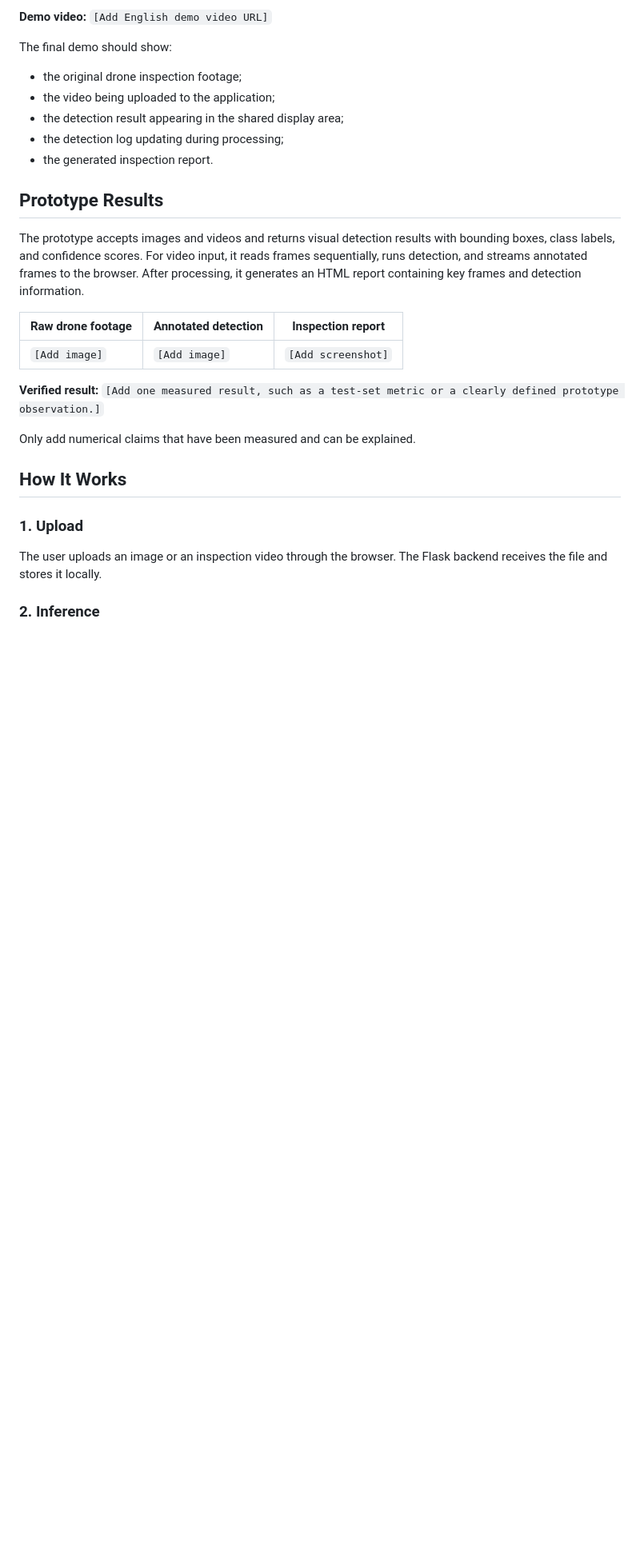
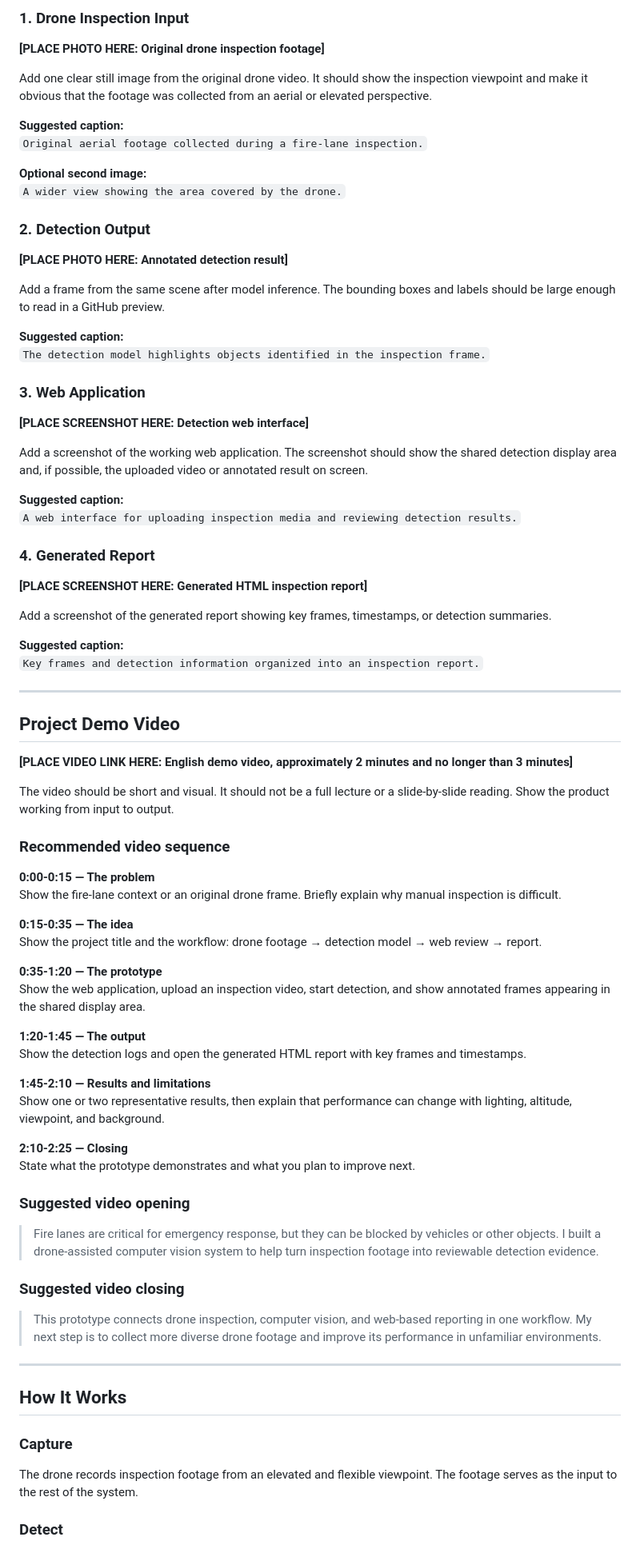
Before and after one commit to xc-done/drone-fire-lane-detection-web, a Markdown page: README.md, the part around one of its changes. Shown at 80% size. Drawn GitHub-style; blank space fills up the shorter version.

```diff
--- a/README.md
+++ b/README.md
@@ -45,31 +47,86 @@ Drone inspection footage
 
-**Demo video:** `[Add English demo video URL]`
+### 1. Drone Inspection Input
 
-The final demo should show:
+**[PLACE PHOTO HERE: Original drone inspection footage]**
 
-- the original drone inspection footage;
-- the video being uploaded to the application;
-- the detection result appearing in the shared display area;
-- the detection log updating during processing;
-- the generated inspection report.
+Add one clear still image from the original drone video. It should show the inspection viewpoint and make it obvious that the footage was collected from an aerial or elevated perspective.
 
-## Prototype Results
+**Suggested caption:**
+`Original aerial footage collected during a fire-lane inspection.`
 
-The prototype accepts images and videos and returns visual detection results with bounding boxes, class labels, and confidence scores. For video input, it reads frames sequentially, runs detection, and streams annotated frames to the browser. After processing, it generates an HTML report containing key frames and detection information.
+**Optional second image:**
+`A wider view showing the area covered by the drone.`
 
-| Raw drone footage | Annotated detection | Inspection report |
-| --- | --- | --- |
-| `[Add image]` | `[Add image]` | `[Add screenshot]` |
+### 2. Detection Output
 
-**Verified result:** `[Add one measured result, such as a test-set metric or a clearly defined prototype observation.]`
+**[PLACE PHOTO HERE: Annotated detection result]**
 
-Only add numerical claims that have been measured and can be explained.
+Add a frame from the same scene after model inference. The bounding boxes and labels should be large enough to read in a GitHub preview.
+
+**Suggested caption:**
+`The detection model highlights objects identified in the inspection frame.`
+
+### 3. Web Application
+
+**[PLACE SCREENSHOT HERE: Detection web interface]**
+
+Add a screenshot of the working web application. The screenshot should show the shared detection display area and, if possible, the uploaded video or annotated result on screen.
+
+**Suggested caption:**
+`A web interface for uploading inspection media and reviewing detection results.`
+
+### 4. Generated Report
+
+**[PLACE SCREENSHOT HERE: Generated HTML inspection report]**
+
+Add a screenshot of the generated report showing key frames, timestamps, or detection summaries.
+
+**Suggested caption:**
+`Key frames and detection information organized into an inspection report.`
+
+---
+
+## Project Demo Video
+
+**[PLACE VIDEO LINK HERE: English demo video, approximately 2 minutes and no longer than 3 minutes]**
+
+The video should be short and visual. It should not be a full lecture or a slide-by-slide reading. Show the product working from input to output.
+
+### Recommended video sequence
+
+**0:00-0:15 — The problem**
+Show the fire-lane context or an original drone frame. Briefly explain why manual inspection is difficult.
+
+**0:15-0:35 — The idea**
+Show the project title and the workflow: drone footage → detection model → web review → report.
+
+**0:35-1:20 — The prototype**
+Show the web application, upload an inspection video, start detection, and show annotated frames appearing in the shared display area.
+
+**1:20-1:45 — The output**
+Show the detection logs and open the generated HTML report with key frames and timestamps.
+
+**1:45-2:10 — Results and limitations**
+Show one or two representative results, then explain that performance can change with lighting, altitude, viewpoint, and background.
+
+**2:10-2:25 — Closing**
+State what the prototype demonstrates and what you plan to improve next.
+
+### Suggested video opening
+
+> Fire lanes are critical for emergency response, but they can be blocked by vehicles or other objects. I built a drone-assisted computer vision system to help turn inspection footage into reviewable detection evidence.
+
+### Suggested video closing
+
+> This prototype connects drone inspection, computer vision, and web-based reporting in one workflow. My next step is to collect more diverse drone footage and improve its performance in unfamiliar environments.
+
+---
 
 ## How It Works
 
-### 1. Upload
+### Capture
 
-The user uploads an image or an inspection video through the browser. The Flask backend receives the file and stores it locally.
+The drone records inspection footage from an elevated and flexible viewpoint. The footage serves as the input to the rest of the system.
 
-### 2. Inference
+### Detect
 
```
Also changed, not shown: other parts of README.md (+87 -260 lines).
